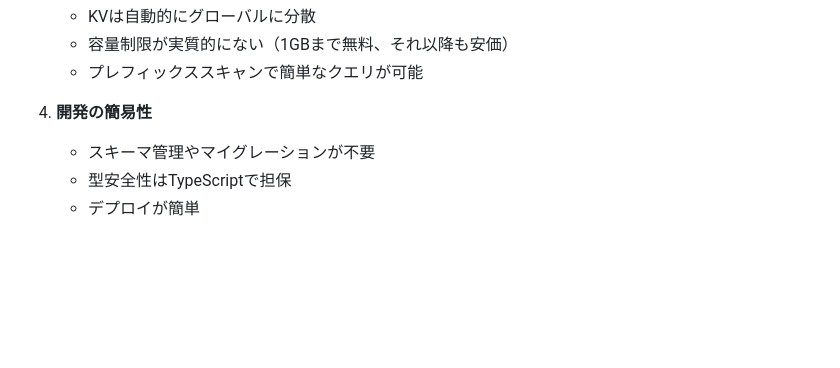
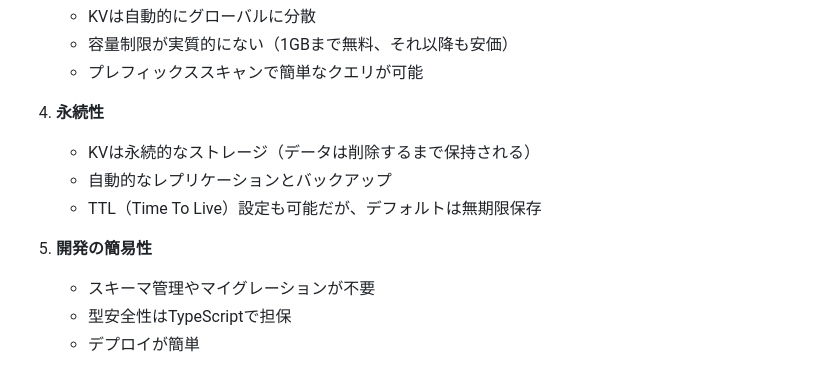
Before and after one commit to retoruto-carry/choseichan, a Markdown page: docs/ARCHITECTURE.md, the part around the change. Drawn GitHub-style; blank space fills up the shorter version.

Commit message:
docs: clarify KV persistence in ARCHITECTURE.md
- Add explanation that KV is persistent storage, not volatile
- Clarify automatic replication and backup features
- Note TTL capabilities but default is indefinite storage
- Distinguish from Cache API which is volatile

🤖 Generated with [Claude Code](https://claude.ai/code)

Co-Authored-By: Claude <noreply@anthropic.com>

```diff
--- a/docs/ARCHITECTURE.md
+++ b/docs/ARCHITECTURE.md
@@ -138,7 +138,12 @@ Discord 調整ちゃんは、Cloudflare Workers 上で動作するサーバー
    - 容量制限が実質的にない（1GBまで無料、それ以降も安価）
    - プレフィックススキャンで簡単なクエリが可能
 
-4. **開発の簡易性**
+4. **永続性**
+   - KVは永続的なストレージ（データは削除するまで保持される）
+   - 自動的なレプリケーションとバックアップ
+   - TTL（Time To Live）設定も可能だが、デフォルトは無期限保存
+
+5. **開発の簡易性**
    - スキーマ管理やマイグレーションが不要
    - 型安全性はTypeScriptで担保
    - デプロイが簡単
```
